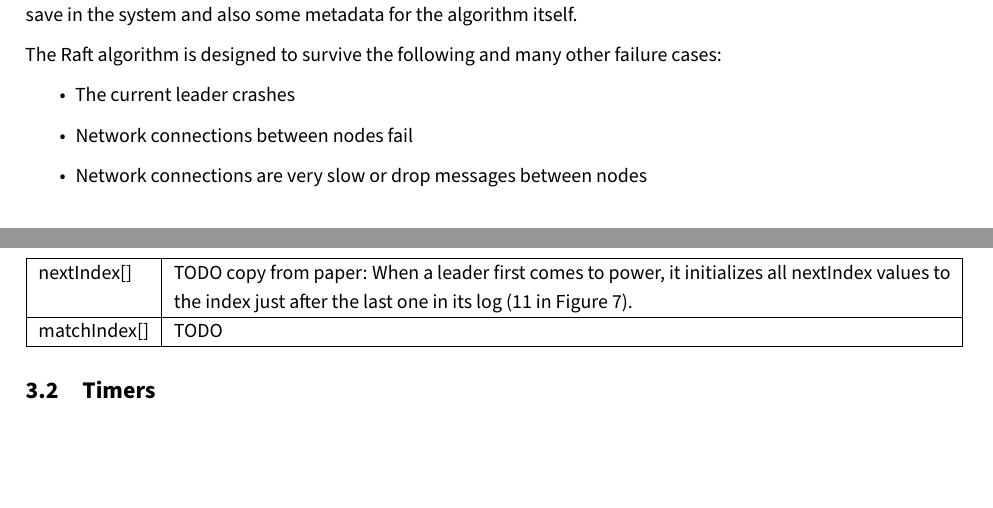
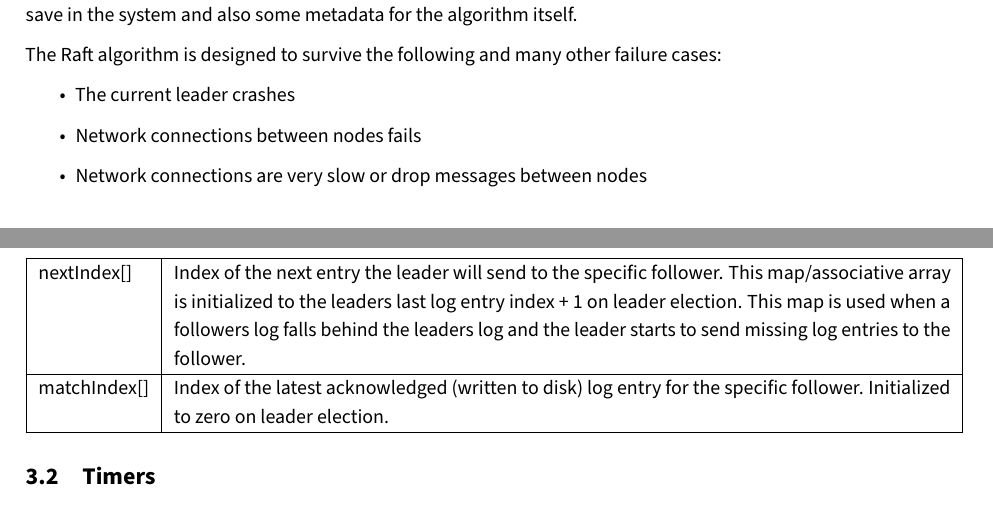
Before and after one commit to andef4/raft-paper, a LaTeX document (main.tex): two parts of pages 5 and 6 of 8, joined at a grey line, cut so that both start at the same text, the shorter picture padded with empty space. Compiled offline with pdfLaTeX.

Commit message:
[sharelatex-git-integration raft 2018/05/14 20:00:04]

```diff
--- a/main.tex
+++ b/main.tex
@@ -106,7 +106,7 @@ for the algorithm itself.
 The Raft algorithm is designed to survive the following and many other failure cases:
 \begin{itemize}
     \item The current leader crashes
-    \item Network connections between nodes fail
+    \item Network connections between nodes fails
     \item Network connections are very slow or drop messages between nodes
 \end{itemize}
 
@@ -148,9 +148,17 @@ It has to be cleared every time the node gets elected and must not be reused in
 
 \begin{tabular}{ | l | p{13.7cm} | }
 \hline
-nextIndex[] & TODO copy from paper: When a leader first comes to power, it initializes all nextIndex values to the index just after the last one in its log (11 in Figure 7).  \\ \hline
-matchIndex[] & TODO \\ \hline
+nextIndex[] & Index of the next entry the leader will send to the specific follower. This map/associative array is initialized to the leaders last log entry index + 1 on leader election.
+This map is used when a followers log falls behind the leaders log and the leader starts to send missing log entries to the follower. \\ \hline
+matchIndex[] & Index of the latest acknowledged (written to disk) log entry for the specific follower. Initialized to zero on leader election. \\ \hline
 \end{tabular}
+
+
+
+
+
+
+
 
 \subsection{Timers}
 The Raft server needs two timers which when they run out trigger some action.
```
Also changed, not shown: main.tex (6 more changed lines).
